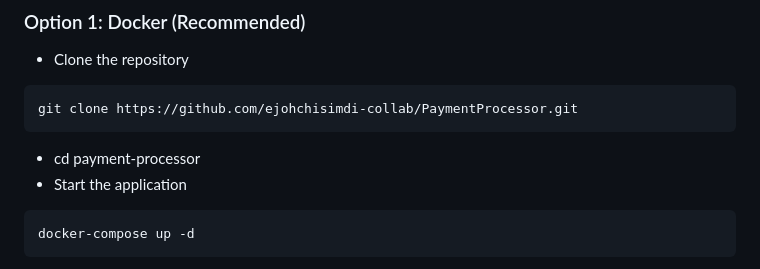
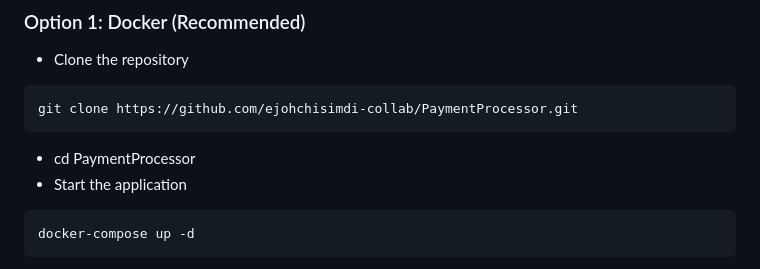
Before and after one commit to ejohchisimdi-collab/PaymentProcessor, a Markdown page: README.md, the part around the change. Drawn GitHub-style.

Commit message:
Update README with enhanced project details

````diff
--- a/README.md
+++ b/README.md
@@ -81,7 +81,7 @@ Reliability & Resilience
 ```
 git clone https://github.com/ejohchisimdi-collab/PaymentProcessor.git
 ```
-- cd payment-processor
+- cd PaymentProcessor
 - Start the application
 ```
 docker-compose up -d
````
